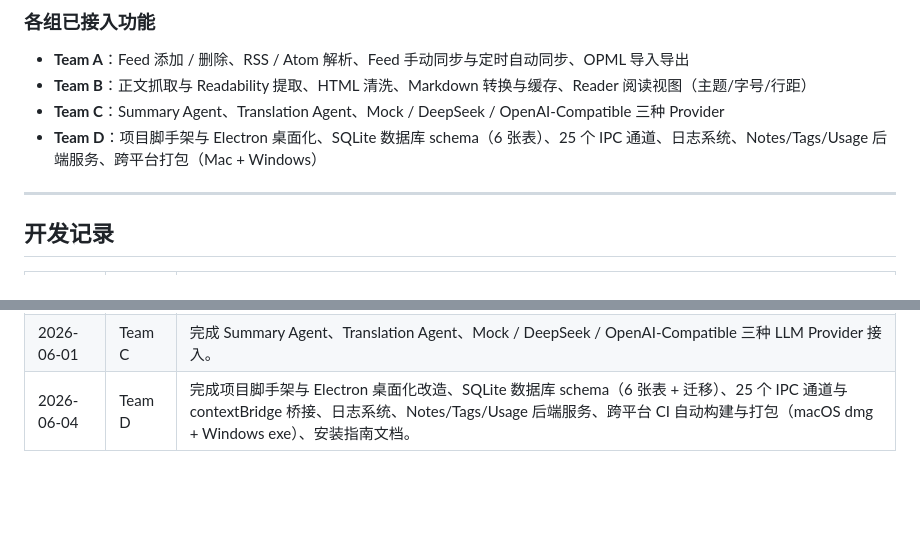
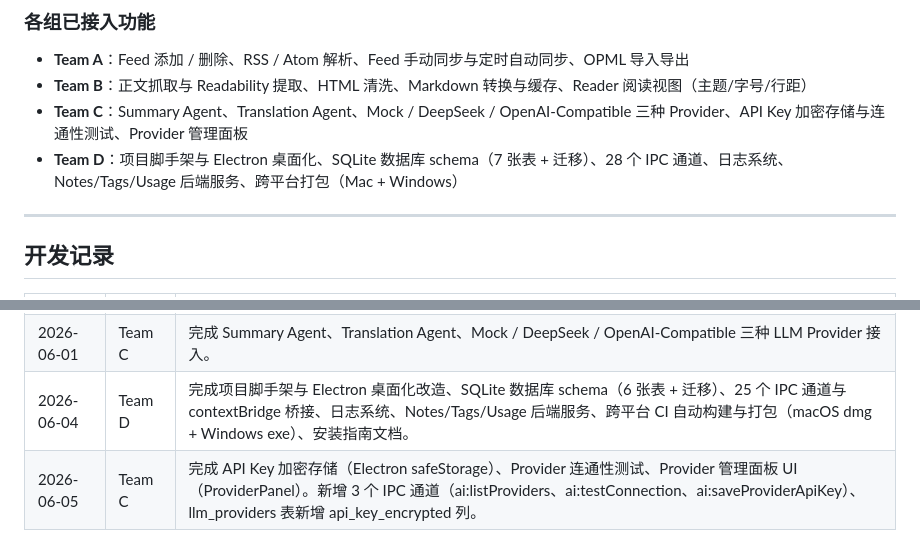
Before and after one commit to JRXu1028/mercury-vibecoding, a Markdown page: README.md, 2 parts joined by grey strips. GitHub-like rendering; blank space fills up the shorter version.

Commit message:
docs: update README, INSTALL_GUIDE, TEAM_D.md for Team C API Key management
Co-Authored-By: Claude Opus 4.7 <noreply@anthropic.com>

```diff
--- a/README.md
+++ b/README.md
@@ -214,8 +214,8 @@ npm run start:desktop
 
 - **Team A**：Feed 添加 / 删除、RSS / Atom 解析、Feed 手动同步与定时自动同步、OPML 导入导出
 - **Team B**：正文抓取与 Readability 提取、HTML 清洗、Markdown 转换与缓存、Reader 阅读视图（主题/字号/行距）
-- **Team C**：Summary Agent、Translation Agent、Mock / DeepSeek / OpenAI-Compatible 三种 Provider
-- **Team D**：项目脚手架与 Electron 桌面化、SQLite 数据库 schema（6 张表）、25 个 IPC 通道、日志系统、Notes/Tags/Usage 后端服务、跨平台打包（Mac + Windows）
+- **Team C**：Summary Agent、Translation Agent、Mock / DeepSeek / OpenAI-Compatible 三种 Provider、API Key 加密存储与连通性测试、Provider 管理面板
+- **Team D**：项目脚手架与 Electron 桌面化、SQLite 数据库 schema（7 张表 + 迁移）、28 个 IPC 通道、日志系统、Notes/Tags/Usage 后端服务、跨平台打包（Mac + Windows）
 
 ---
 
@@ -232,3 +232,4 @@ npm run start:desktop
 | 2026-05-28 | Team B | 完成了文章正文抓取、Readability 提取、HTML 清洗、Markdown 转换与缓存，并接入右侧 Reader 阅读视图，支持主题、字号、行距和 Markdown 查看。|
 | 2026-06-01 | Team C | 完成 Summary Agent、Translation Agent、Mock / DeepSeek / OpenAI-Compatible 三种 LLM Provider 接入。 |
 | 2026-06-04 | Team D | 完成项目脚手架与 Electron 桌面化改造、SQLite 数据库 schema（6 张表 + 迁移）、25 个 IPC 通道与 contextBridge 桥接、日志系统、Notes/Tags/Usage 后端服务、跨平台 CI 自动构建与打包（macOS dmg + Windows exe）、安装指南文档。 |
+| 2026-06-05 | Team C | 完成 API Key 加密存储（Electron safeStorage）、Provider 连通性测试、Provider 管理面板 UI（ProviderPanel）。新增 3 个 IPC 通道（ai:listProviders、ai:testConnection、ai:saveProviderApiKey）、llm_providers 表新增 api_key_encrypted 列。 |
```
Also changed, not shown: INSTALL_GUIDE.md (+19 -0 lines), TEAM_D.md (+6 -2 lines).
